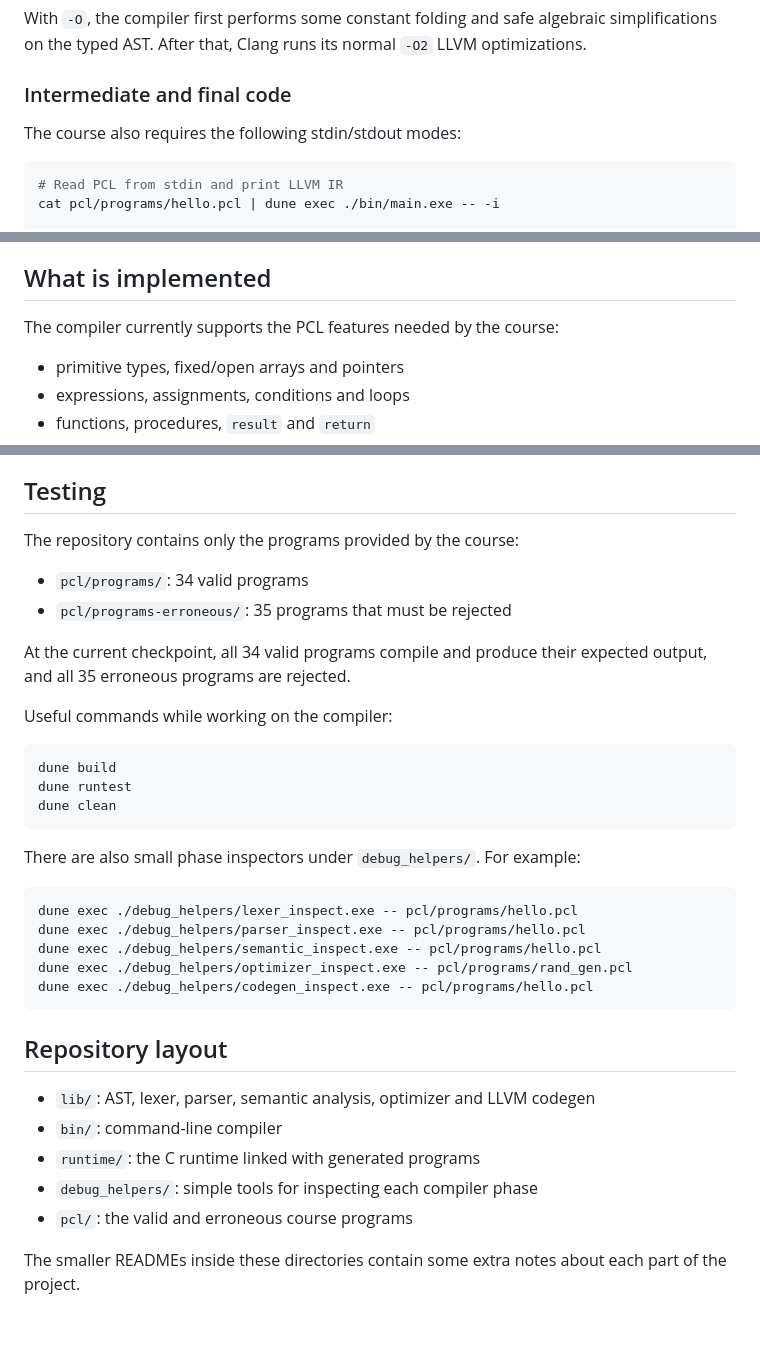
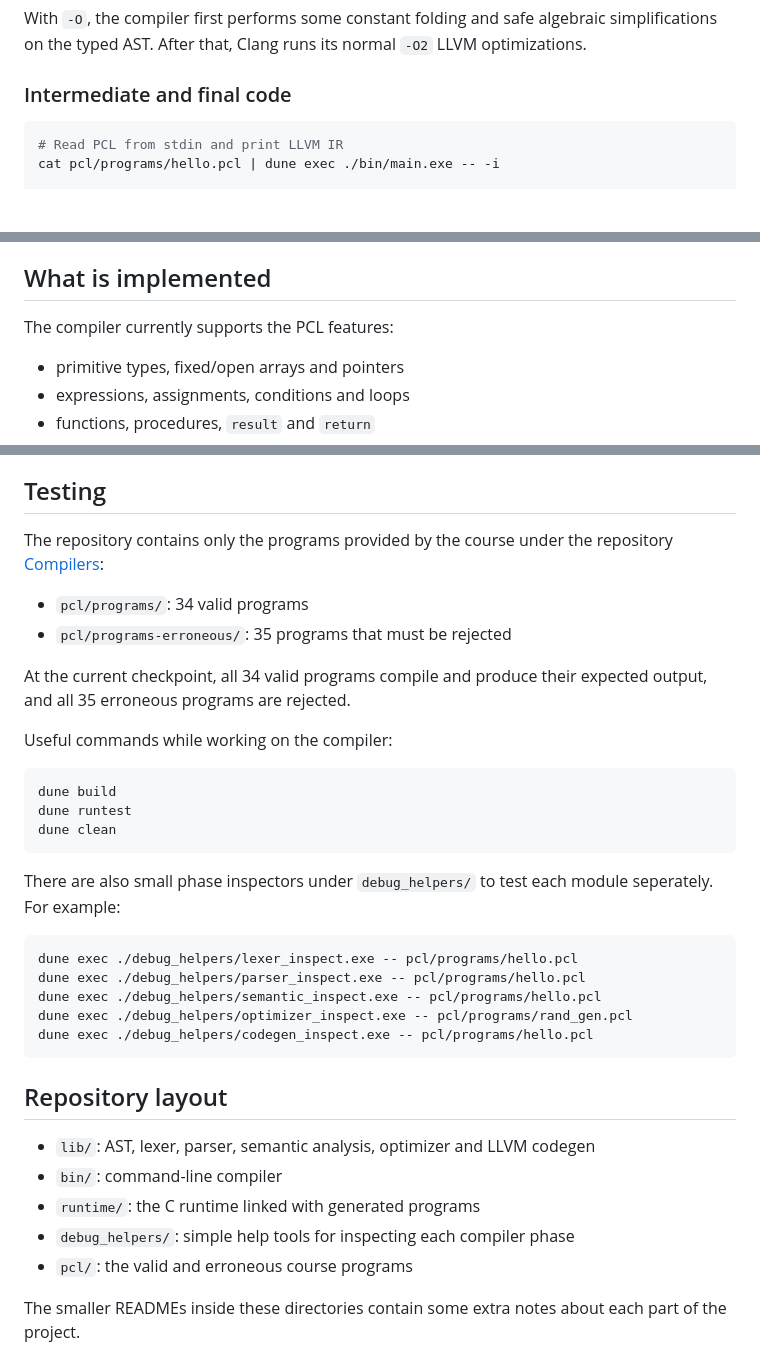
Before and after one commit to billakos9/pcl-compiler, a Markdown page: README.md, 3 parts joined by grey strips. Drawn GitHub-style; blank space fills up the shorter version.

Commit message:
docs : revise README for clarity and formatting improvements
Updated descriptions and formatting in the README file for clarity.

````diff
--- a/README.md
+++ b/README.md
@@ -129,8 +129,6 @@ algebraic simplifications on the typed AST. After that, Clang runs its normal
 
 ### Intermediate and final code
 
-The course also requires the following stdin/stdout modes:
-
 ```bash
 # Read PCL from stdin and print LLVM IR
 cat pcl/programs/hello.pcl | dune exec ./bin/main.exe -- -i
@@ -160,7 +158,7 @@ process exit status; it is not the PCL integer type.
 
 ## What is implemented
 
-The compiler currently supports the PCL features needed by the course:
+The compiler currently supports the PCL features:
 
 - primitive types, fixed/open arrays and pointers
 - expressions, assignments, conditions and loops
@@ -194,7 +192,7 @@ The compiler currently supports the PCL features needed by the course:
 
 ## Testing
 
-The repository contains only the programs provided by the course:
+The repository contains only the programs provided by the course under the repository [Compilers](https://github.com/kostis/ntua_compilers):
 
 - `pcl/programs/`: 34 valid programs
 - `pcl/programs-erroneous/`: 35 programs that must be rejected
@@ -210,7 +208,8 @@ dune runtest
 dune clean
 ```
 
-There are also small phase inspectors under `debug_helpers/`. For example:
+There are also small phase inspectors under `debug_helpers/` to test each module seperately.
+For example:
 
 ```bash
 dune exec ./debug_helpers/lexer_inspect.exe -- pcl/programs/hello.pcl
@@ -225,7 +224,7 @@ dune exec ./debug_helpers/codegen_inspect.exe -- pcl/programs/hello.pcl
 - `lib/`: AST, lexer, parser, semantic analysis, optimizer and LLVM codegen
 - `bin/`: command-line compiler
 - `runtime/`: the C runtime linked with generated programs
-- `debug_helpers/`: simple tools for inspecting each compiler phase
+- `debug_helpers/`: simple help tools for inspecting each compiler phase
 - `pcl/`: the valid and erroneous course programs
 
 The smaller READMEs inside these directories contain some extra notes about
````
